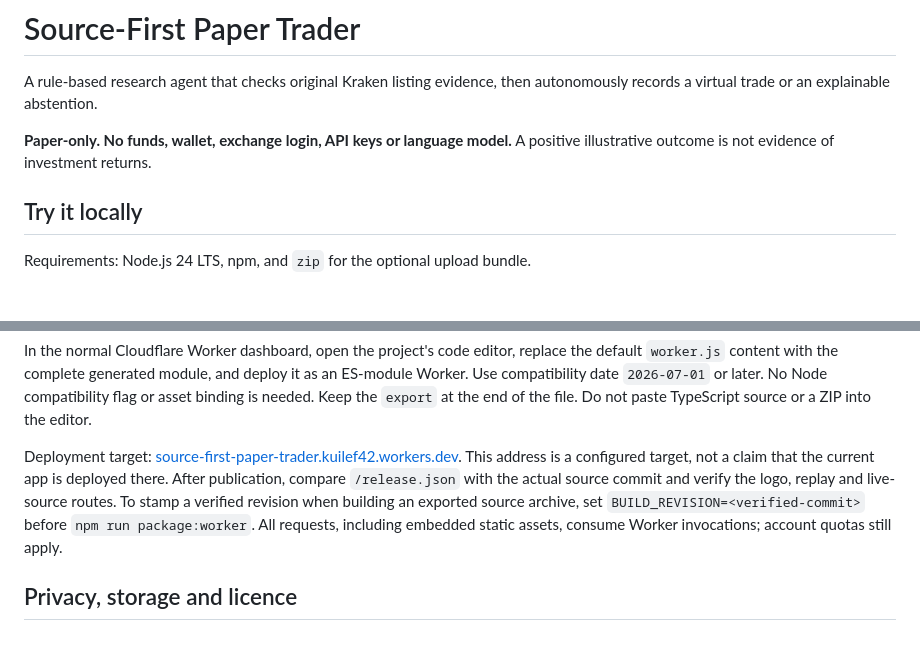
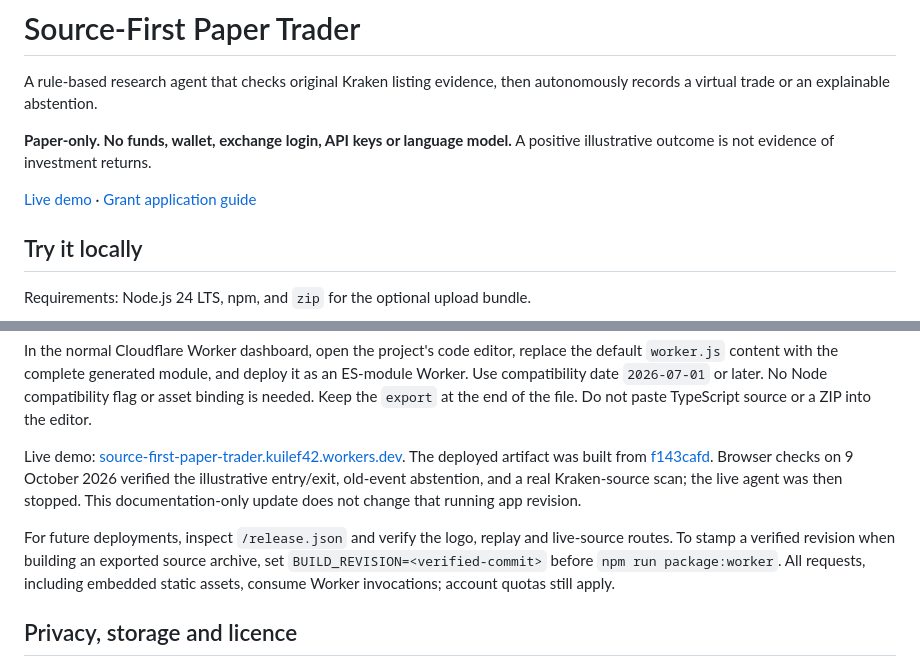
Before and after one commit to kuilef/source-first-paper-trader, a Markdown page: README.md, 2 parts joined by grey strips. GitHub-like rendering; blank space fills up the shorter version.

Commit message:
Document the verified public demo
Link the grant guide and document the verified Cloudflare app at f143cafd. No application code or deployment changes.

```diff
--- a/README.md
+++ b/README.md
@@ -3,6 +3,8 @@
 A rule-based research agent that checks original Kraken listing evidence, then autonomously records a virtual trade or an explainable abstention.
 
 **Paper-only. No funds, wallet, exchange login, API keys or language model.** A positive illustrative outcome is not evidence of investment returns.
+
+[Live demo](https://source-first-paper-trader.kuilef42.workers.dev/) · [Grant application guide](GRANT_APPLICATION.md)
 
 ## Try it locally
 
@@ -116,7 +118,9 @@ PRODUCTION_PREVIEW=1 STANDALONE_PREVIEW=1 npm run test:e2e
 
 In the normal Cloudflare Worker dashboard, open the project's code editor, replace the default `worker.js` content with the complete generated module, and deploy it as an ES-module Worker. Use compatibility date `2026-07-01` or later. No Node compatibility flag or asset binding is needed. Keep the `export` at the end of the file. Do not paste TypeScript source or a ZIP into the editor.
 
-Deployment target: [source-first-paper-trader.kuilef42.workers.dev](https://source-first-paper-trader.kuilef42.workers.dev). This address is a configured target, not a claim that the current app is deployed there. After publication, compare `/release.json` with the actual source commit and verify the logo, replay and live-source routes. To stamp a verified revision when building an exported source archive, set `BUILD_REVISION=<verified-commit>` before `npm run package:worker`. All requests, including embedded static assets, consume Worker invocations; account quotas still apply.
+Live demo: [source-first-paper-trader.kuilef42.workers.dev](https://source-first-paper-trader.kuilef42.workers.dev/). The deployed artifact was built from [f143cafd](https://github.com/kuilef/source-first-paper-trader/commit/f143cafdde1e68e7d0d6dec81589aae05013ae2b). Browser checks on 9 October 2026 verified the illustrative entry/exit, old-event abstention, and a real Kraken-source scan; the live agent was then stopped. This documentation-only update does not change that running app revision.
+
+For future deployments, inspect `/release.json` and verify the logo, replay and live-source routes. To stamp a verified revision when building an exported source archive, set `BUILD_REVISION=<verified-commit>` before `npm run package:worker`. All requests, including embedded static assets, consume Worker invocations; account quotas still apply.
 
 ## Privacy, storage and licence
 
```
